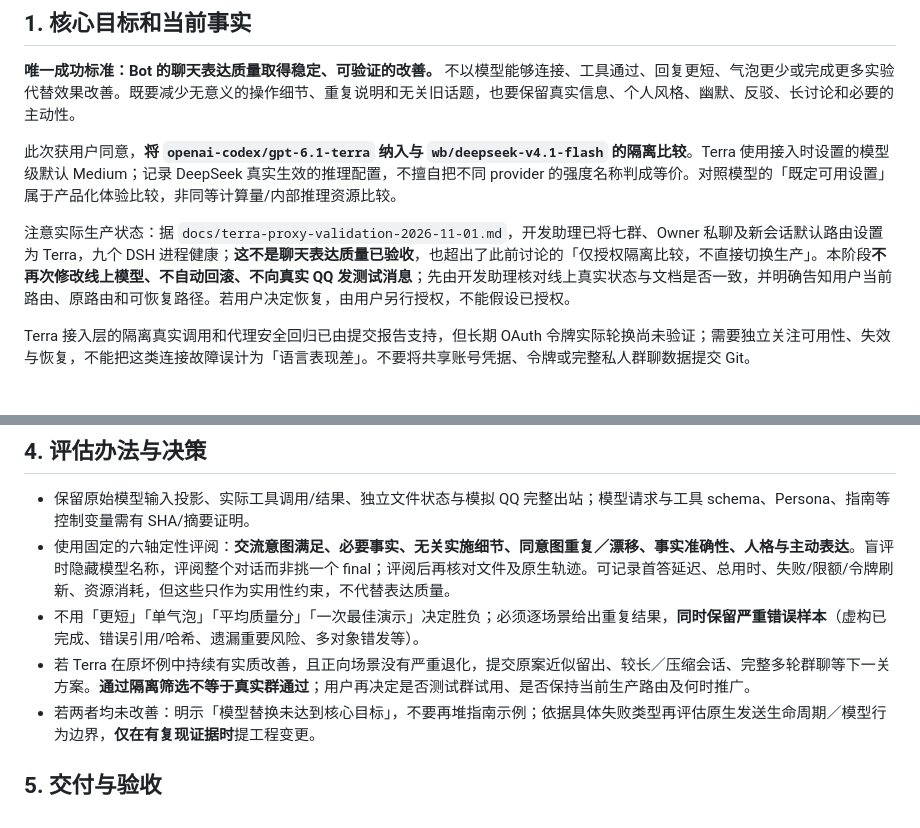
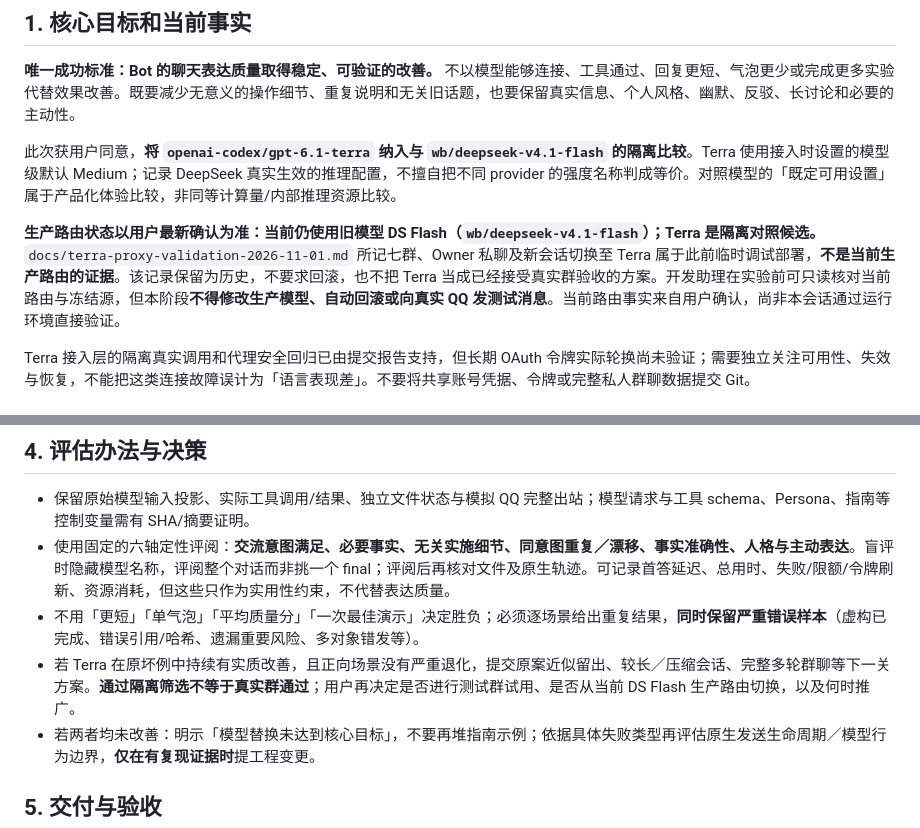
Before and after one commit to l1105927155-creator/chatbot-V2, a Markdown page: docs/phases/group-chat-model-comparison-2026-11-01.md, 2 parts joined by grey strips. GitHub-like rendering.

Commit message:
docs: correct production Flash baseline and Terra temporary-test status

```diff
--- a/docs/phases/group-chat-model-comparison-2026-11-01.md
+++ b/docs/phases/group-chat-model-comparison-2026-11-01.md
@@ -10,7 +10,7 @@
 
 此次获用户同意，**将 `openai-codex/gpt-6.1-terra` 纳入与 `wb/deepseek-v4.1-flash` 的隔离比较**。Terra 使用接入时设置的模型级默认 Medium；记录 DeepSeek 真实生效的推理配置，不擅自把不同 provider 的强度名称判成等价。对照模型的「既定可用设置」属于产品化体验比较，非同等计算量/内部推理资源比较。
 
-注意实际生产状态：据 `docs/terra-proxy-validation-2026-11-01.md`，开发助理已将七群、Owner 私聊及新会话默认路由设置为 Terra，九个 DSH 进程健康；**这不是聊天表达质量已验收**，也超出了此前讨论的「仅授权隔离比较，不直接切换生产」。本阶段**不再次修改线上模型、不自动回滚、不向真实 QQ 发测试消息**；先由开发助理核对线上真实状态与文档是否一致，并明确告知用户当前路由、原路由和可恢复路径。若用户决定恢复，由用户另行授权，不能假设已授权。
+**生产路由状态以用户最新确认为准：当前仍使用旧模型 DS Flash（`wb/deepseek-v4.1-flash`）；Terra 是隔离对照候选。** `docs/terra-proxy-validation-2026-11-01.md` 所记七群、Owner 私聊及新会话切换至 Terra 属于此前临时调试部署，**不是当前生产路由的证据**。该记录保留为历史，不要求回滚，也不把 Terra 当成已经接受真实群验收的方案。开发助理在实验前可只读核对当前路由与冻结源，但本阶段**不得修改生产模型、自动回滚或向真实 QQ 发测试消息**。当前路由事实来自用户确认，尚非本会话通过运行环境直接验证。
 
 Terra 接入层的隔离真实调用和代理安全回归已由提交报告支持，但长期 OAuth 令牌实际轮换尚未验证；需要独立关注可用性、失效与恢复，不能把这类连接故障误计为「语言表现差」。不要将共享账号凭据、令牌或完整私人群聊数据提交 Git。
 
@@ -43,7 +43,7 @@ Terra 接入层的隔离真实调用和代理安全回归已由提交报告支
 - 保留原始模型输入投影、实际工具调用/结果、独立文件状态与模拟 QQ 完整出站；模型请求与工具 schema、Persona、指南等控制变量需有 SHA/摘要证明。
 - 使用固定的六轴定性评阅：**交流意图满足、必要事实、无关实施细节、同意图重复／漂移、事实准确性、人格与主动表达**。盲评时隐藏模型名称，评阅整个对话而非挑一个 final；评阅后再核对文件及原生轨迹。可记录首答延迟、总用时、失败/限额/令牌刷新、资源消耗，但这些只作为实用性约束，不代替表达质量。
 - 不用「更短」「单气泡」「平均质量分」「一次最佳演示」决定胜负；必须逐场景给出重复结果，**同时保留严重错误样本**（虚构已完成、错误引用/哈希、遗漏重要风险、多对象错发等）。
-- 若 Terra 在原坏例中持续有实质改善，且正向场景没有严重退化，提交原案近似留出、较长／压缩会话、完整多轮群聊等下一关方案。**通过隔离筛选不等于真实群通过**；用户再决定是否测试群试用、是否保持当前生产路由及何时推广。
+- 若 Terra 在原坏例中持续有实质改善，且正向场景没有严重退化，提交原案近似留出、较长／压缩会话、完整多轮群聊等下一关方案。**通过隔离筛选不等于真实群通过**；用户再决定是否进行测试群试用、是否从当前 DS Flash 生产路由切换，以及何时推广。
 - 若两者均未改善：明示「模型替换未达到核心目标」，不要再堆指南示例；依据具体失败类型再评估原生发送生命周期／模型行为边界，**仅在有复现证据时**提工程变更。
 
 ## 5. 交付与验收
```
